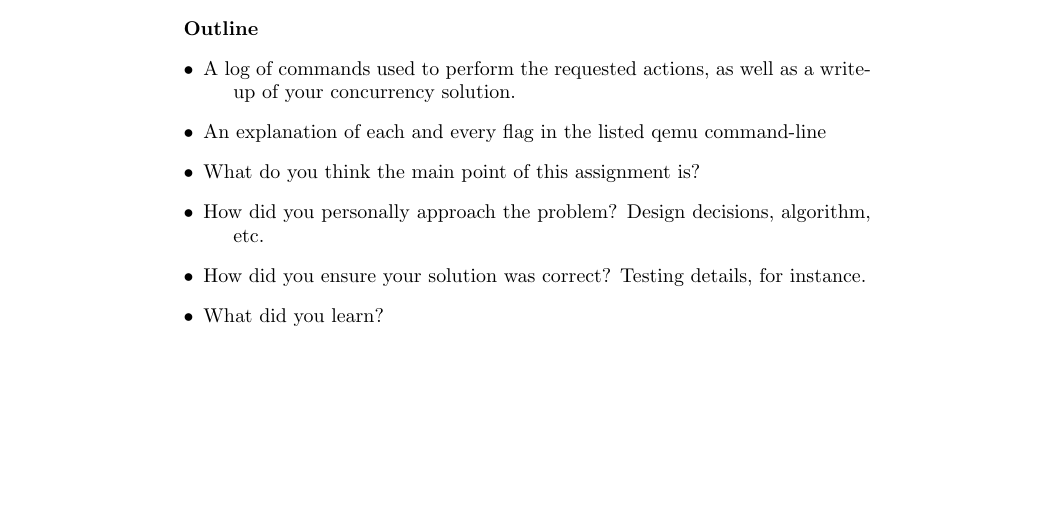
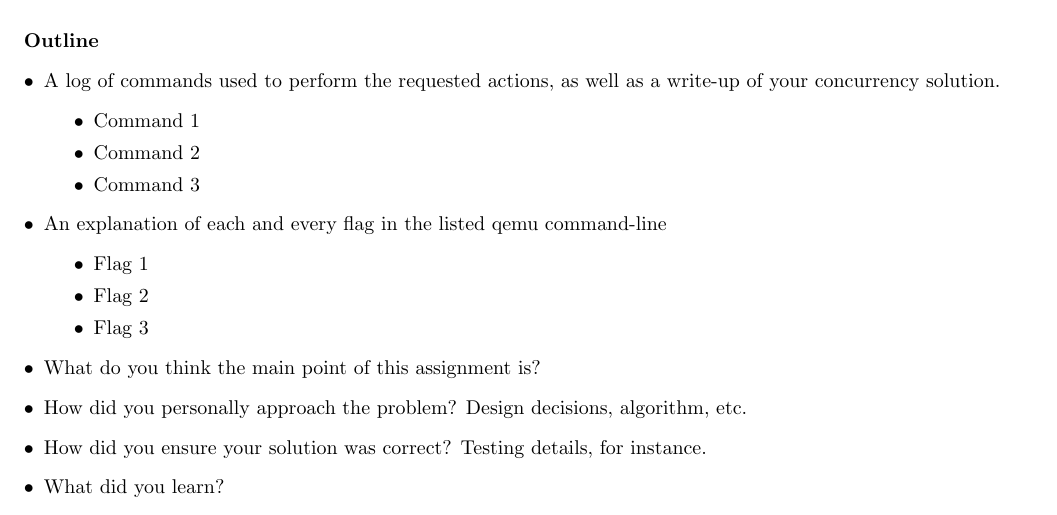
Before and after one commit to engbergt/CS444_HW1_G34_Writeup, a LaTeX paper (cs444_hw1_group34.tex): part of the page, cut so that both start at the same text, the shorter picture padded with empty space. Compiled offline with pdfLaTeX.

Commit message:
geometery and margins set.

```diff
--- a/cs444_hw1_group34.tex
+++ b/cs444_hw1_group34.tex
@@ -7,6 +7,8 @@
 \date{April 15th, 2018}
 
 \documentclass[10pt]{article}
+\usepackage{geometry}
+\geometry{letterpaper, margin=0.75in}
 
 \begin{document}
 \maketitle
@@ -22,7 +24,17 @@ Here is a spot for the intro.
 
 \begin{description}
   \item[$\bullet$] A log of commands used to perform the requested actions, as well as a write-up of your concurrency solution.
+  \begin{description}
+    \item[$\bullet$] Command 1
+    \item[$\bullet$] Command 2
+    \item[$\bullet$] Command 3
+  \end{description}
   \item[$\bullet$] An explanation of each and every flag in the listed qemu command-line
+  \begin{description}
+    \item[$\bullet$] Flag 1
+    \item[$\bullet$] Flag 2
+    \item[$\bullet$] Flag 3
+  \end{description}
   \item[$\bullet$] What do you think the main point of this assignment is?
   \item[$\bullet$] How did you personally approach the problem? Design decisions, algorithm, etc.
   \item[$\bullet$] How did you ensure your solution was correct? Testing details, for instance.
```
